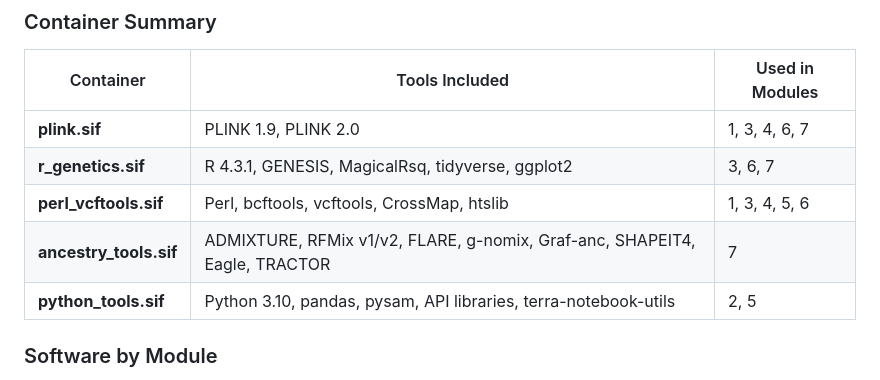
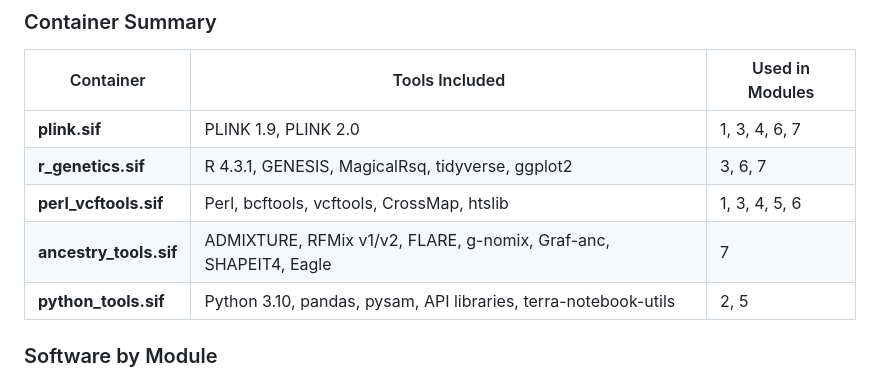
Before and after one commit to chrisrob3312/genotyping_pipeline, a Markdown page: README.md, the part around the change. Drawn GitHub-style.

```diff
--- a/README.md
+++ b/README.md
@@ -30,7 +30,7 @@ This pipeline uses **5 Apptainer containers** for reproducibility and portabilit
 | **plink.sif** | PLINK 1.9, PLINK 2.0 | 1, 3, 4, 6, 7 |
 | **r_genetics.sif** | R 4.3.1, GENESIS, MagicalRsq, tidyverse, ggplot2 | 3, 6, 7 |
 | **perl_vcftools.sif** | Perl, bcftools, vcftools, CrossMap, htslib | 1, 3, 4, 5, 6 |
-| **ancestry_tools.sif** | ADMIXTURE, RFMix v1/v2, FLARE, g-nomix, Graf-anc, SHAPEIT4, Eagle, TRACTOR | 7 |
+| **ancestry_tools.sif** | ADMIXTURE, RFMix v1/v2, FLARE, g-nomix, Graf-anc, SHAPEIT4, Eagle | 7 |
 | **python_tools.sif** | Python 3.10, pandas, pysam, API libraries, terra-notebook-utils | 2, 5 |
 
 ### Software by Module
```
